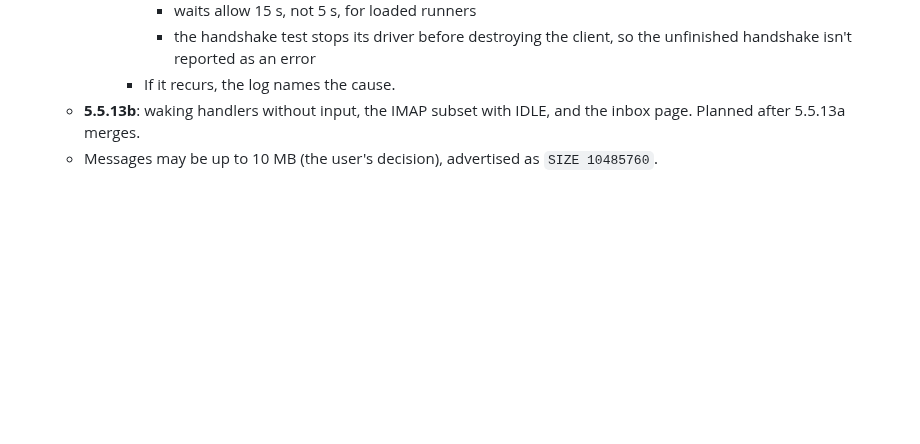
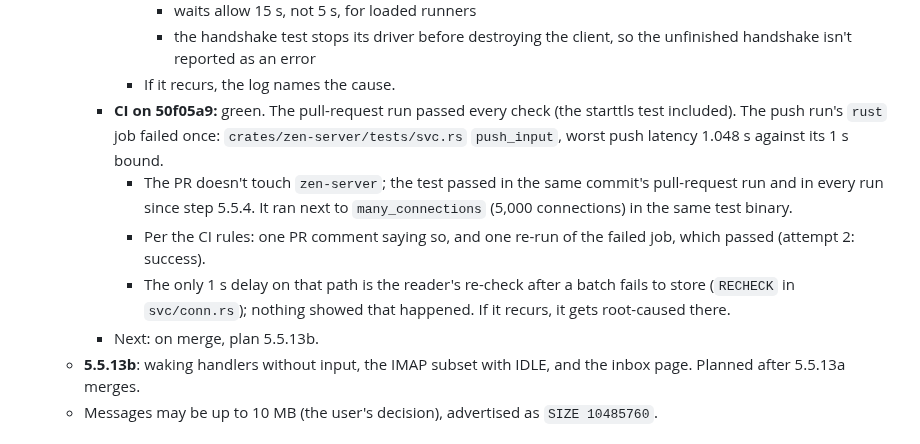
Before and after one commit to kkontosis/zen-serve, a Markdown page: docs/MILESTONE-5.5.md, the part around the change. GitHub-like rendering; blank space fills up the shorter version.

Commit message:
docs: milestone 5.5 step 13a CI green in the log
Co-Authored-By: Claude Opus 5.5 <noreply@anthropic.com>
Claude-Session: https://claude.ai/code/session_01987F99q3XnNkzYFfQvqRqu

```diff
--- a/docs/MILESTONE-5.5.md
+++ b/docs/MILESTONE-5.5.md
@@ -343,6 +343,11 @@ This is a sibling of the broker. It reuses the claim, fencing and commit machine
         * waits allow 15 s, not 5 s, for loaded runners
         * the handshake test stops its driver before destroying the client, so the unfinished handshake isn't reported as an error
       * If it recurs, the log names the cause.
+    * **CI on 50f05a9:** green. The pull-request run passed every check (the starttls test included). The push run's `rust` job failed once: `crates/zen-server/tests/svc.rs` `push_input`, worst push latency 1.048 s against its 1 s bound.
+      * The PR doesn't touch `zen-server`; the test passed in the same commit's pull-request run and in every run since step 5.5.4. It ran next to `many_connections` (5,000 connections) in the same test binary.
+      * Per the CI rules: one PR comment saying so, and one re-run of the failed job, which passed (attempt 2: success).
+      * The only 1 s delay on that path is the reader's re-check after a batch fails to store (`RECHECK` in `svc/conn.rs`); nothing showed that happened. If it recurs, it gets root-caused there.
+    * Next: on merge, plan 5.5.13b.
   * **5.5.13b**: waking handlers without input, the IMAP subset with IDLE, and the inbox page. Planned after 5.5.13a merges.
   * Messages may be up to 10 MB (the user's decision), advertised as `SIZE 10485760`.
 
```
